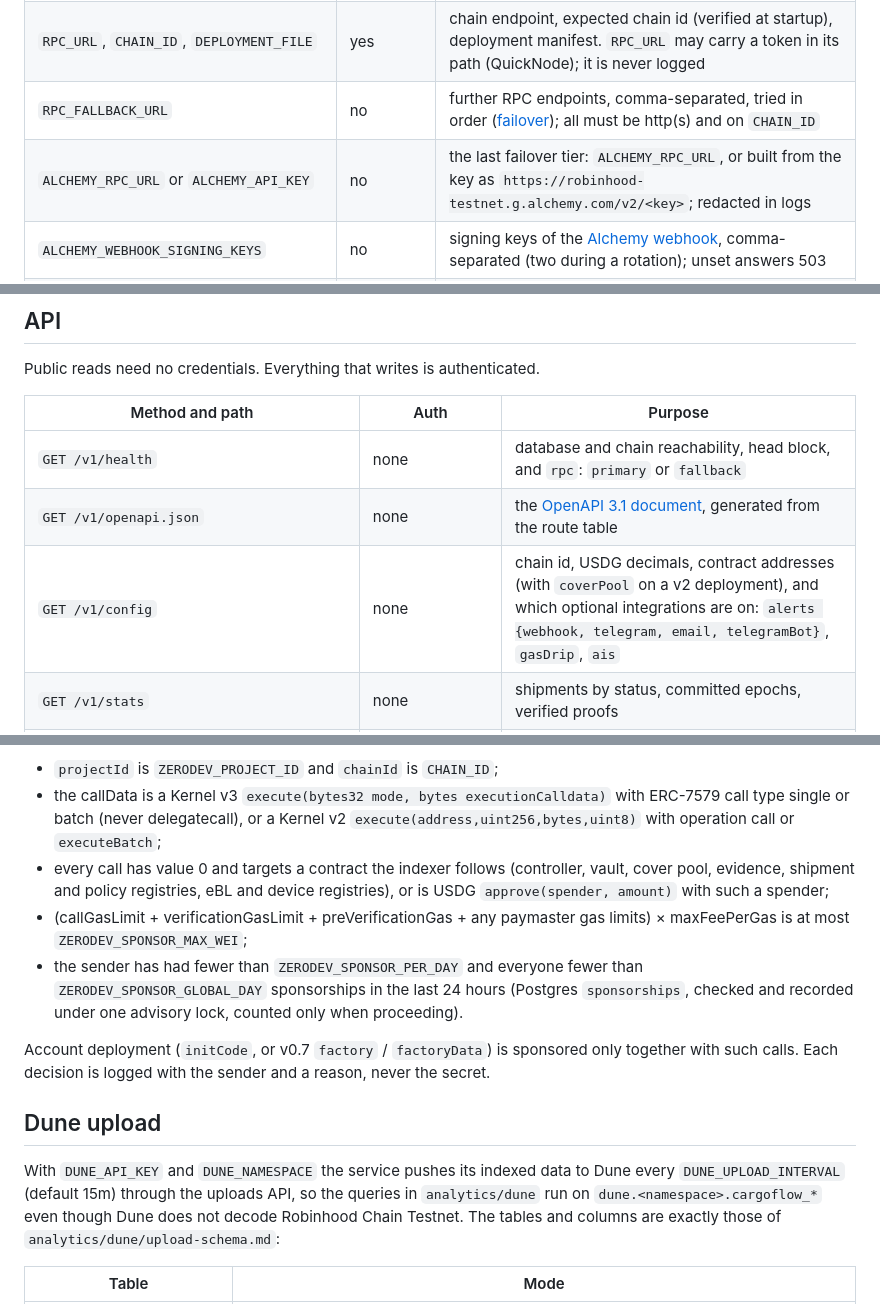
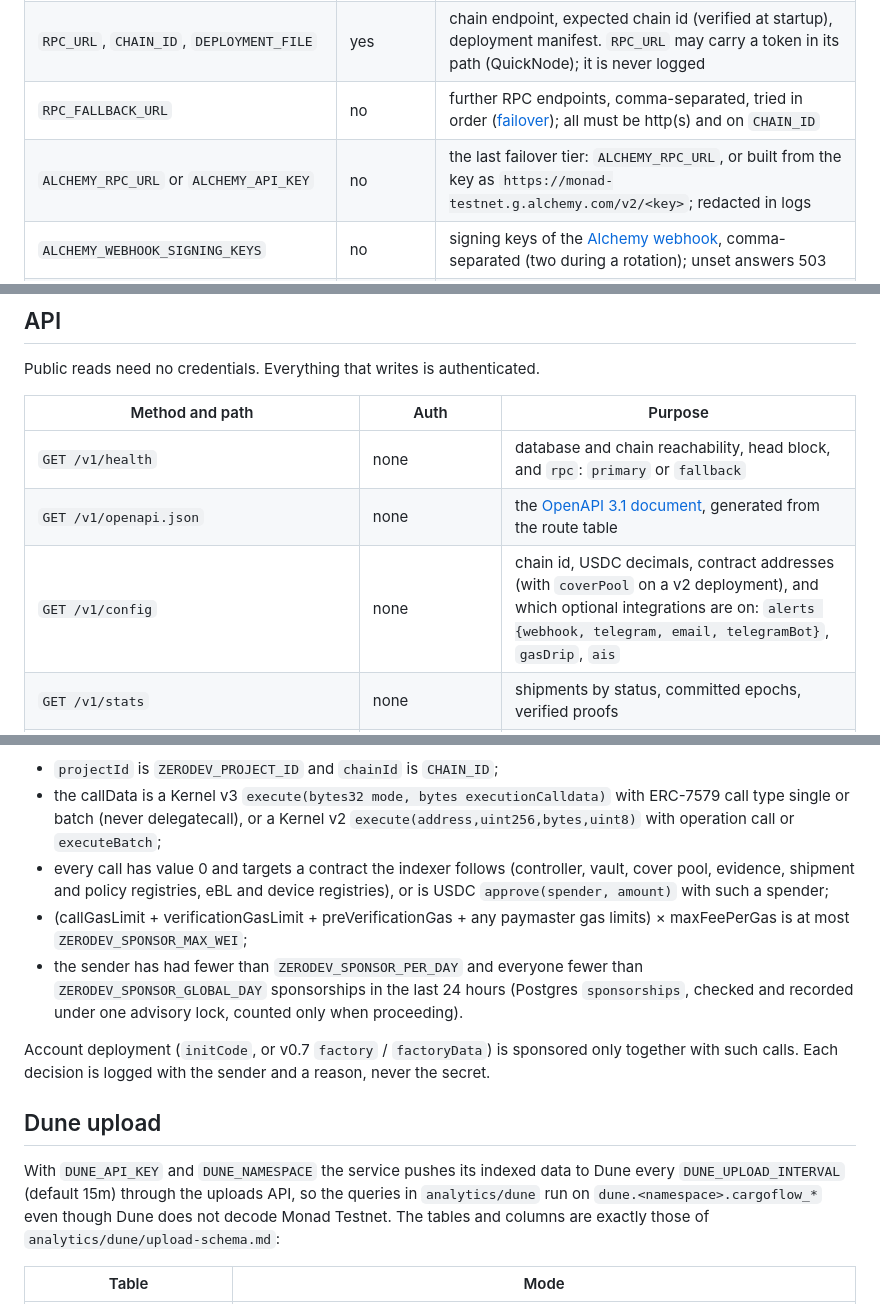
Before and after one commit to LSUDOKO/CargoFlow-Monad, a Markdown page: backend/README.md, 3 parts joined by grey strips. GitHub-like rendering.

Commit message:
docs(backend): monad testnet config notes

```diff
--- a/backend/README.md
+++ b/backend/README.md
@@ -43,7 +43,7 @@ The image compiles the circuit at build time and runs as a non-root user on a re
 | `DATABASE_URL` | yes | Postgres connection string |
 | `RPC_URL`, `CHAIN_ID`, `DEPLOYMENT_FILE` | yes | chain endpoint, expected chain id (verified at startup), deployment manifest. `RPC_URL` may carry a token in its path (QuickNode); it is never logged |
 | `RPC_FALLBACK_URL` | no | further RPC endpoints, comma-separated, tried in order ([failover](#rpc-failover)); all must be http(s) and on `CHAIN_ID` |
-| `ALCHEMY_RPC_URL` or `ALCHEMY_API_KEY` | no | the last failover tier: `ALCHEMY_RPC_URL`, or built from the key as `https://robinhood-testnet.g.alchemy.com/v2/<key>`; redacted in logs |
+| `ALCHEMY_RPC_URL` or `ALCHEMY_API_KEY` | no | the last failover tier: `ALCHEMY_RPC_URL`, or built from the key as `https://monad-testnet.g.alchemy.com/v2/<key>`; redacted in logs |
 | `ALCHEMY_WEBHOOK_SIGNING_KEYS` | no | signing keys of the [Alchemy webhook](#alchemy-webhook), comma-separated (two during a rotation); unset answers 503 |
 | `ZERODEV_WEBHOOK_SECRET`, `ZERODEV_PROJECT_ID` | no (both together) | turn on the [ZeroDev gas policy webhook](#zerodev-gas-policy); the secret (24+ characters) is the last path segment of the webhook URL |
 | `ZERODEV_SPONSOR_PER_DAY`, `ZERODEV_SPONSOR_GLOBAL_DAY`, `ZERODEV_SPONSOR_MAX_WEI` | no | sponsorships per sender and overall per rolling 24 hours (default 25 and 500), and the cap on one user operation's maximum gas cost (default 200000000000000 wei, 0.0002 ETH) |
@@ -81,7 +81,7 @@ Public reads need no credentials. Everything that writes is authenticated.
 |---|---|---|
 | `GET /v1/health` | none | database and chain reachability, head block, and `rpc`: `primary` or `fallback` |
 | `GET /v1/openapi.json` | none | the [OpenAPI 3.1 document](#openapi), generated from the route table |
-| `GET /v1/config` | none | chain id, USDG decimals, contract addresses (with `coverPool` on a v2 deployment), and which optional integrations are on: `alerts {webhook, telegram, email, telegramBot}`, `gasDrip`, `ais` |
+| `GET /v1/config` | none | chain id, USDC decimals, contract addresses (with `coverPool` on a v2 deployment), and which optional integrations are on: `alerts {webhook, telegram, email, telegramBot}`, `gasDrip`, `ais` |
 | `GET /v1/stats` | none | shipments by status, committed epochs, verified proofs |
 | `POST /v1/sources` | admin key | register an evidence source (Ed25519 public key, its sensors, reliability) |
 | `POST /v1/shipments` | admin key | mirror a shipment that already exists on chain |
@@ -375,7 +375,7 @@ credential; a wrong or unset secret answers the same 404 as an unknown path. Eve
 - the callData is a Kernel v3 `execute(bytes32 mode, bytes executionCalldata)` with ERC-7579 call type single or batch
   (never delegatecall), or a Kernel v2 `execute(address,uint256,bytes,uint8)` with operation call or `executeBatch`;
 - every call has value 0 and targets a contract the indexer follows (controller, vault, cover pool, evidence, shipment
-  and policy registries, eBL and device registries), or is USDG `approve(spender, amount)` with such a spender;
+  and policy registries, eBL and device registries), or is USDC `approve(spender, amount)` with such a spender;
 - (callGasLimit + verificationGasLimit + preVerificationGas + any paymaster gas limits) × maxFeePerGas is at most
   `ZERODEV_SPONSOR_MAX_WEI`;
 - the sender has had fewer than `ZERODEV_SPONSOR_PER_DAY` and everyone fewer than `ZERODEV_SPONSOR_GLOBAL_DAY`
@@ -389,7 +389,7 @@ decision is logged with the sender and a reason, never the secret.
 
 With `DUNE_API_KEY` and `DUNE_NAMESPACE` the service pushes its indexed data to Dune every `DUNE_UPLOAD_INTERVAL`
 (default 15m) through the uploads API, so the queries in `analytics/dune` run on `dune.<namespace>.cargoflow_*` even
-though Dune does not decode Robinhood Chain Testnet. The tables and columns are exactly those of
+though Dune does not decode Monad Testnet. The tables and columns are exactly those of
 `analytics/dune/upload-schema.md`:
 
 | Table | Mode |
```
Also changed, not shown: other parts of backend/README.md (+4 -4 lines).
